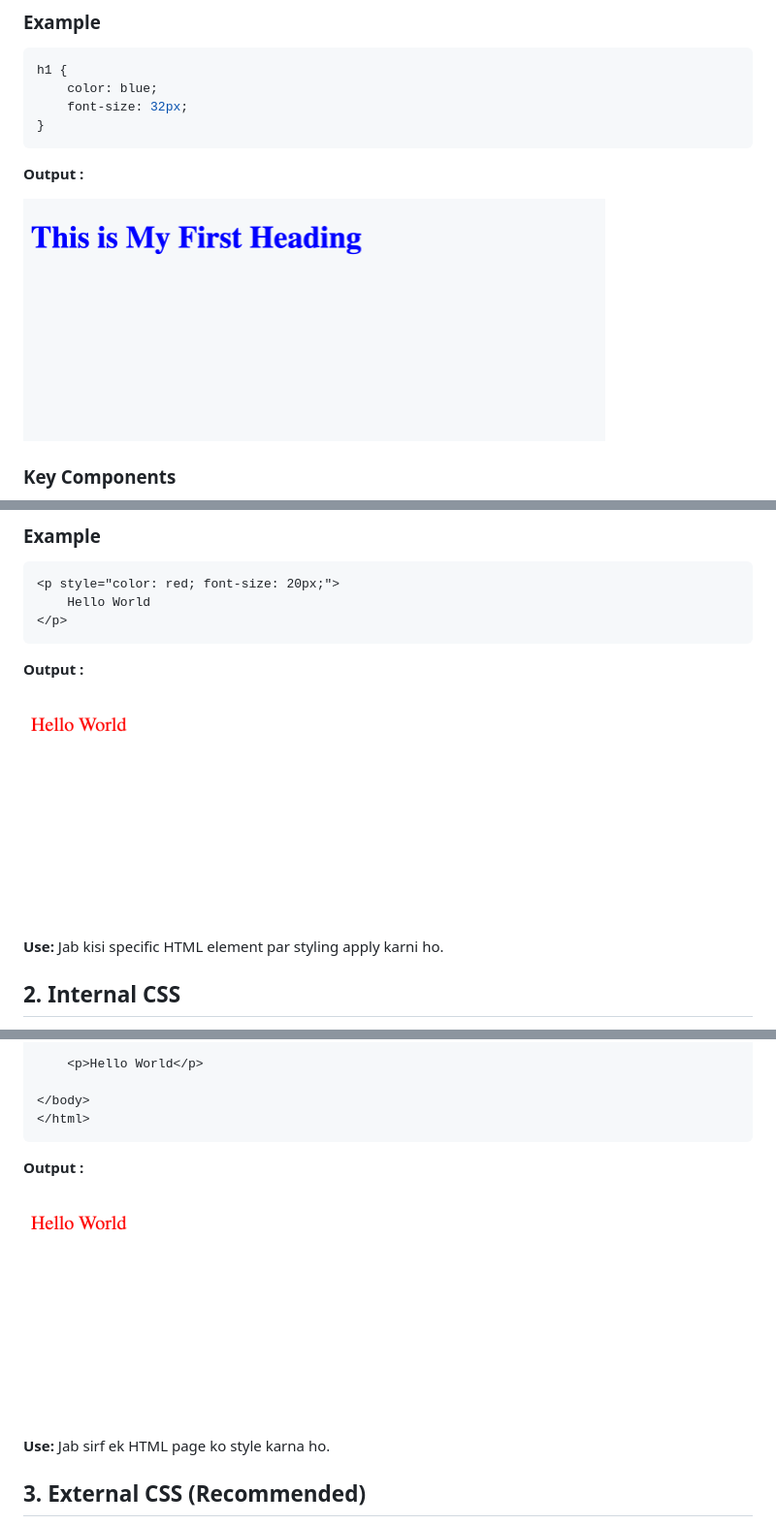
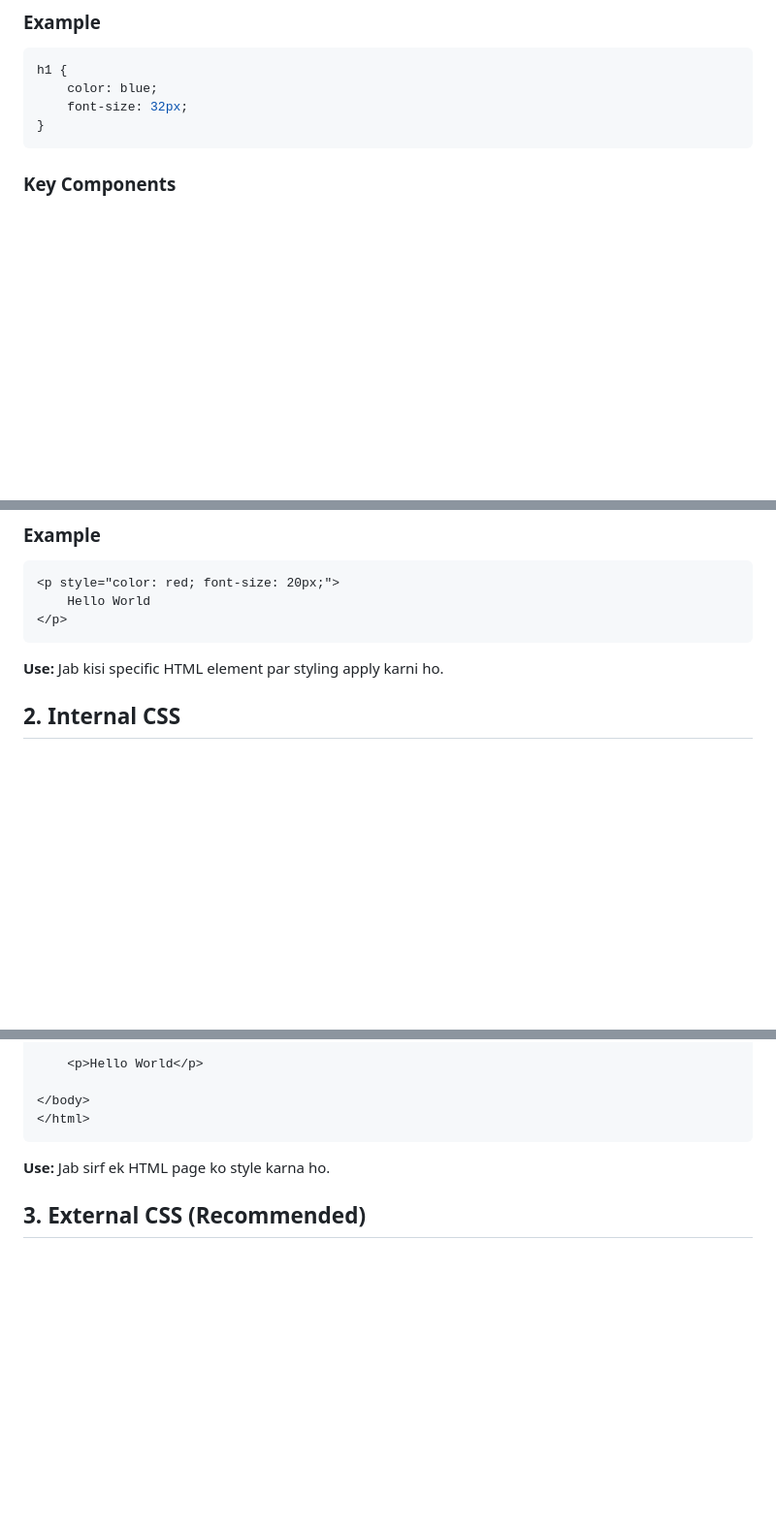
Before and after one commit to codeskilllab-official/Complete_CSS_Course, a Markdown page: README.md, 3 parts joined by grey strips. Shown at 97% size. GitHub-like rendering; blank space fills up the shorter version.

Commit message:
README.md file is updated

````diff
--- a/README.md
+++ b/README.md
@@ -97,10 +97,6 @@ h1 {
 }
 ```
 
-**Output :**
-
-<img src="assets/output_images/image1.png" width="600" height="250">
-
 ### Key Components
 
 1. **Selector:** Ye us HTML element ko select karta hai jise hum style karna chahte hain.
@@ -141,10 +137,6 @@ Inline CSS mein CSS ko directly HTML element ke andar `style` attribute ki help
     Hello World
 </p>
 ```
-
-**Output :**
-
-<img src="assets/output_images/image2.png" width="600" height="250">
 
 **Use:** Jab kisi specific HTML element par styling apply karni ho.
 
@@ -174,11 +166,6 @@ Internal CSS mein CSS ko HTML document ke andar `<style>` element mein likha jat
 </body>
 </html>
 ```
-
-**Output :**
-
-<img src="assets/output_images/image2.png" width="600" height="250">
-
 **Use:** Jab sirf ek HTML page ko style karna ho.
 
 ## 3. External CSS (Recommended)
````
Also changed, not shown: other parts of README.md (+0 -4 lines), assets/output_images/1.gif (added), assets/output_images/image4.png (added).
